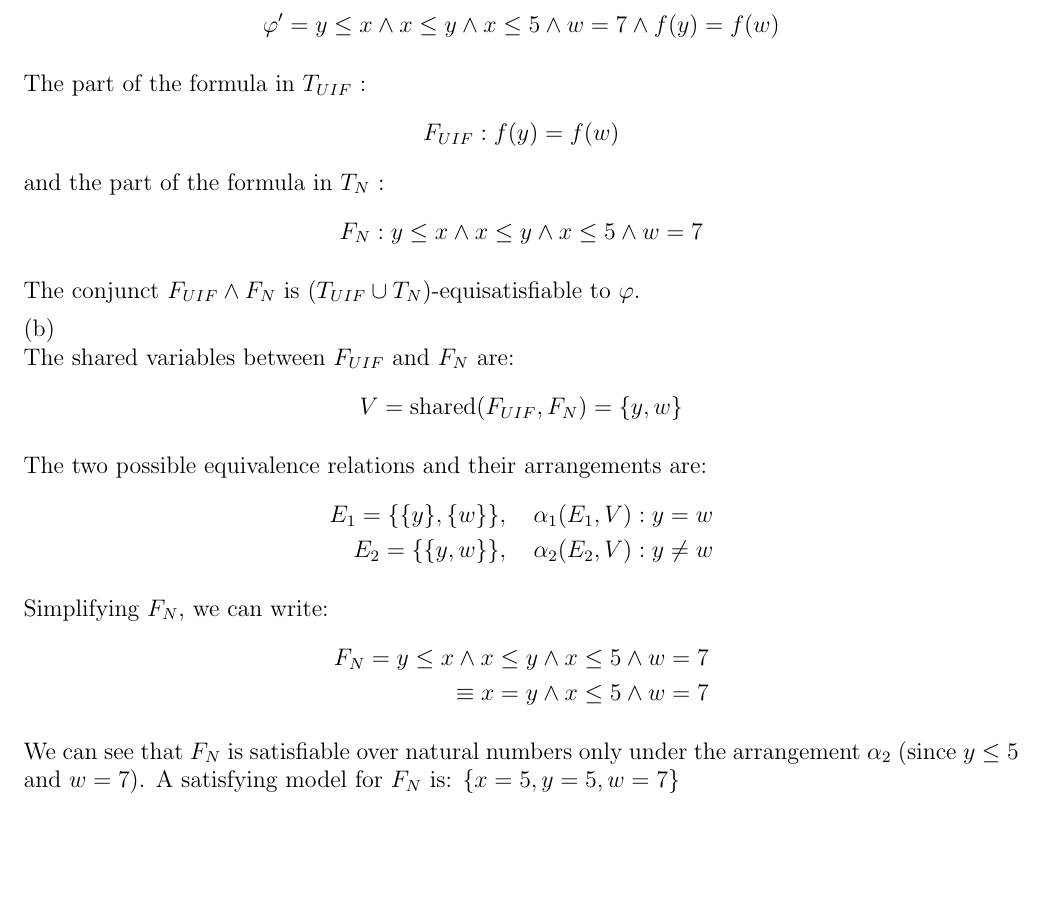
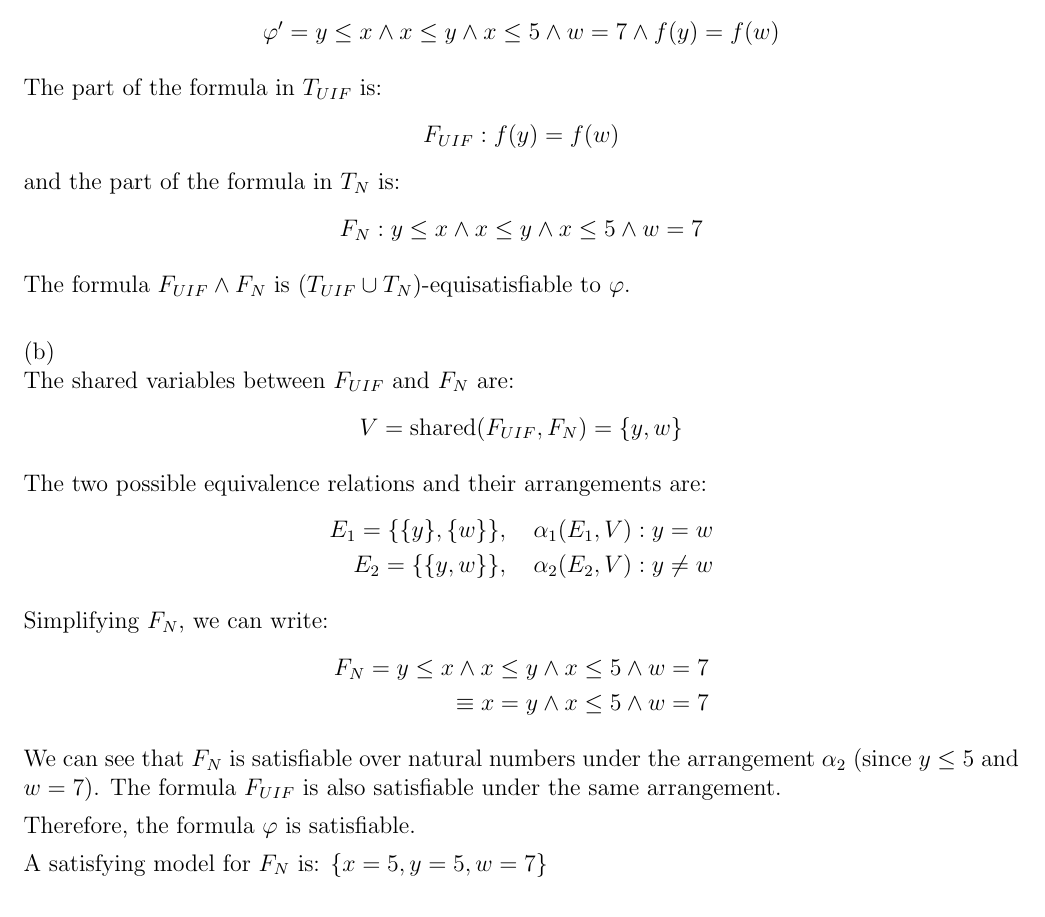
Before and after one commit to adharshkamath/logic-hw-4, a LaTeX problem sheet (main.tex): part of page 4 of 9, cut so that both start at the same text, the shorter picture padded with empty space. Compiled offline with pdfLaTeX.

Commit message:
checkpoint

```diff
--- a/main.tex
+++ b/main.tex
@@ -177,16 +177,16 @@
 		\varphi' = y \le x \land x \le y \land x \le 5 \land w = 7 \land f(y) = f(w)
 	\end{align*}
 
-	The part of the formula in $ T_{UIF} $ :
+	The part of the formula in $ T_{UIF} $ is:
 	\begin{align*}
 		F_{UIF} : f(y) = f(w)
 	\end{align*}
-	and the part of the formula in $ T_{N} $ :
+	and the part of the formula in $ T_{N} $ is:
 	\begin{align*}
 		F_{N} : y \le x \land x \le y \land x \le 5 \land w = 7
 	\end{align*}
 
-	The conjunct $ F_{UIF} \land F_{N} $ is $(T_{UIF} \cup T_N)$-equisatisfiable to $ \varphi $.
+	The formula $ F_{UIF} \land F_{N} $ is $(T_{UIF} \cup T_N)$-equisatisfiable to $ \varphi $. \\
 
 	(b) \\
 	The shared variables between $ F_{UIF} $ and $ F_{N} $ are:
@@ -206,7 +206,11 @@
 			\equiv x = y \land x \le 5 \land w = 7
 	\end{align*}
 
-	We can see that $F_N$ is satisfiable over natural numbers only under the arrangement $\alpha_2$ (since $y \le 5$ and $w=7$).
+	We can see that $F_N$ is satisfiable over natural numbers under the arrangement $\alpha_2$ (since $y \le 5$ and $w=7$).
+	The formula $F_{UIF}$ is also satisfiable under the same arrangement.
+
+	Therefore, the formula $ \varphi $ is satisfiable.
+
 	A satisfying model for $F_N$ is:  $ \{x = 5, y = 5, w = 7\} $ \\
 
 	We can see that $F_{UIF}$ is satisfiable under this arrangement if $f$ maps all natural numbers to a constant (since we need to satisfy
```
Also changed, not shown: main.pdf, main.tex (6 more changed lines).
